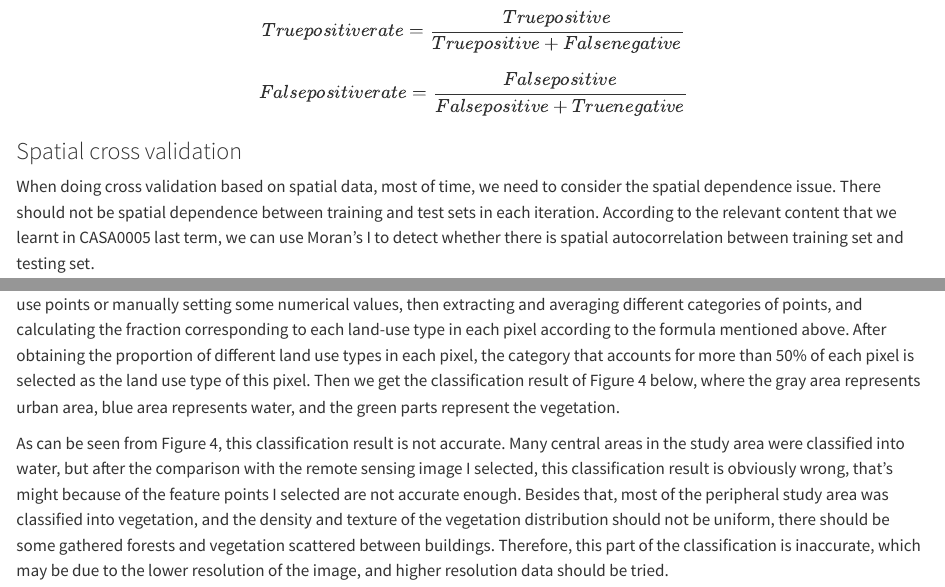
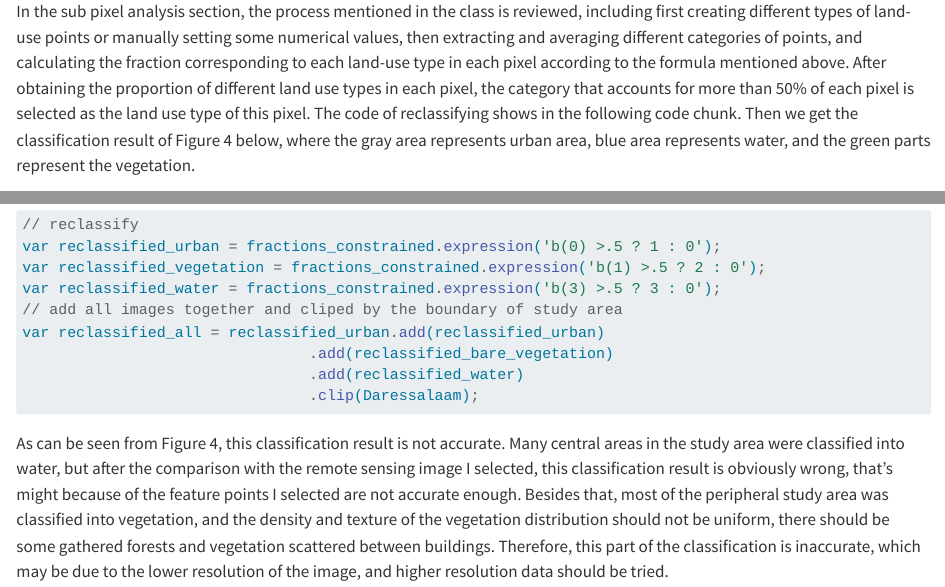
Before and after one commit to luzhao2000/CASA0023Learning_Diary, a Quarto document (Week7.qmd): the page in a window 1100 px wide, from 2090 px down before the commit and from 3280 px down after it, and a second part further down, joined at a grey line. Rendered offline with R 4.5, knitr and Pandoc in place of Quarto, with nearby package versions.

Commit message:
week7_update

````diff
--- a/Week7.qmd
+++ b/Week7.qmd
@@ -95,7 +95,19 @@ In the first part of the practical, we did similar data pre-processing as the me
 
 -   **Sub pixel analysis**
 
-In the sub pixel analysis section, the process mentioned in the class is reviewed, including first creating different types of land-use points or manually setting some numerical values, then extracting and averaging different categories of points, and calculating the fraction corresponding to each land-use type in each pixel according to the formula mentioned above. After obtaining the proportion of different land use types in each pixel, the category that accounts for more than 50% of each pixel is selected as the land use type of this pixel. Then we get the classification result of Figure 4 below, where the gray area represents urban area, blue area represents water, and the green parts represent the vegetation.
+In the sub pixel analysis section, the process mentioned in the class is reviewed, including first creating different types of land-use points or manually setting some numerical values, then extracting and averaging different categories of points, and calculating the fraction corresponding to each land-use type in each pixel according to the formula mentioned above. After obtaining the proportion of different land use types in each pixel, the category that accounts for more than 50% of each pixel is selected as the land use type of this pixel. The code of reclassifying shows in the following code chunk. Then we get the classification result of Figure 4 below, where the gray area represents urban area, blue area represents water, and the green parts represent the vegetation.
+
+``` javascript
+// reclassify
+var reclassified_urban = fractions_constrained.expression('b(0) >.5 ? 1 : 0');
+var reclassified_vegetation = fractions_constrained.expression('b(1) >.5 ? 2 : 0');
+var reclassified_water = fractions_constrained.expression('b(3) >.5 ? 3 : 0');
+// add all images together and cliped by the boundary of study area
+var reclassified_all = reclassified_urban.add(reclassified_urban)
+                                .add(reclassified_bare_vegetation)
+                                .add(reclassified_water)
+                                .clip(Daressalaam);
+```
 
 As can be seen from Figure 4, this classification result is not accurate. Many central areas in the study area were classified into water, but after the comparison with the remote sensing image I selected, this classification result is obviously wrong, that's might because of the feature points I selected are not accurate enough. Besides that, most of the peripheral study area was classified into vegetation, and the density and texture of the vegetation distribution should not be uniform, there should be some gathered forests and vegetation scattered between buildings. Therefore, this part of the classification is inaccurate, which may be due to the lower resolution of the image, and higher resolution data should be tried.
 
````
Also changed, not shown: 1 other file.
